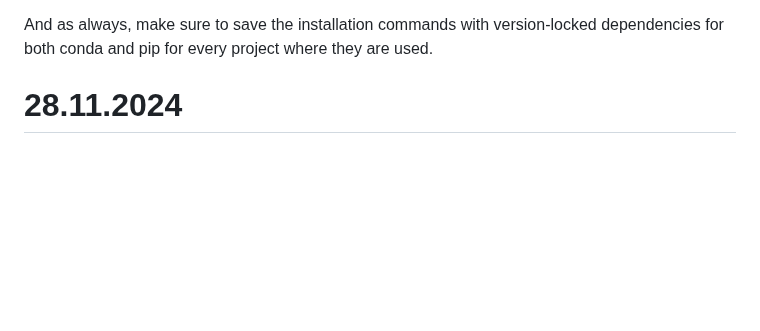
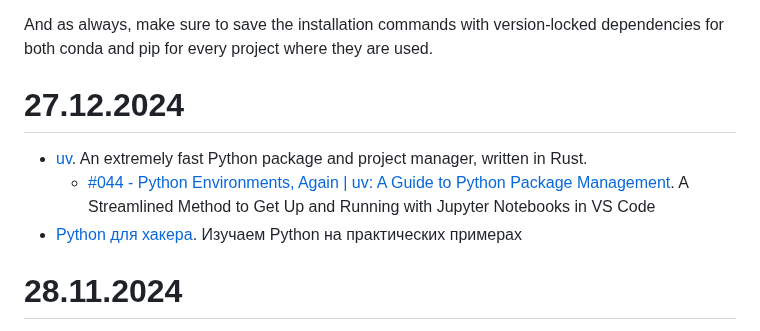
Before and after one commit to iMissile/Self.Writing, a Markdown page: Notes/python_lang.md, the part around the change. GitHub-like rendering; blank space fills up the shorter version.

Commit message:
[wip] новые ссылки

```diff
--- a/Notes/python_lang.md
+++ b/Notes/python_lang.md
@@ -359,6 +359,11 @@ second, and WITH CONDA ACTIVATED, you use the version of pip included with conda
 This is an important distinction. When you install conda, it brings its own version of pip (and Python) that will automatically become available when you activate conda, and will automatically install packages into your currently activated conda env. If you don't believe me or want to double check, then activate conda and run which pip and see for yourself. As long as you use conda's pip to install packages into your active conda env, then you will not have issues.
 
 And as always, make sure to save the installation commands with version-locked dependencies for both conda and pip for every project where they are used.
+
+# 27.12.2024
+- [uv](https://github.com/astral-sh/uv). An extremely fast Python package and project manager, written in Rust.
+	- [#044 - Python Environments, Again | uv: A Guide to Python Package Management](https://flocode.substack.com/p/044-python-environments-again-uv). A Streamlined Method to Get Up and Running with Jupyter Notebooks in VS Code
+- [Python для хакера](https://xakep.ru/issues/xb/006/). Изучаем Python на практических примерах
 
 # 28.11.2024
 - [RDKit: Open-Source Cheminformatics Software](https://www.rdkit.org/)
```
Also changed, not shown: 1 other file.
